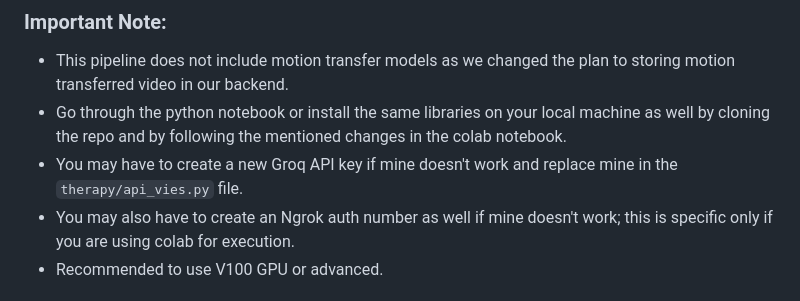
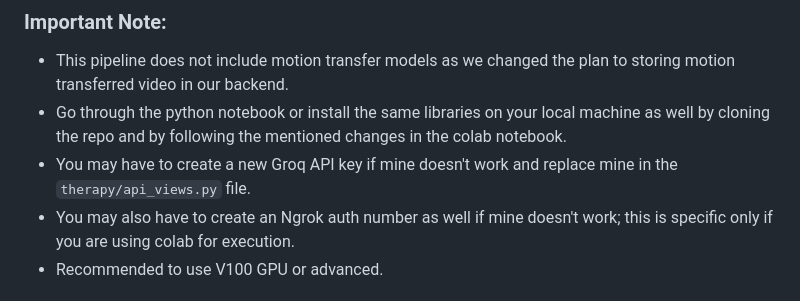
Before and after one commit to vishwaraghava009/IBY_sumbission_Vishwa_Raghava, a Markdown page: README.md, the part around the change. GitHub-like rendering.

```diff
--- a/README.md
+++ b/README.md
@@ -6,7 +6,7 @@ This repository is meant for the UI integration of the Human Talking Head pipeli
 ### Important Note:
 - This pipeline does not include motion transfer models as we changed the plan to storing motion transferred video in our backend.
 - Go through the python notebook or install the same libraries on your local machine as well by cloning the repo and by following the mentioned changes in the colab notebook.
-- You may have to create a new Groq API key if mine doesn't work and replace mine in the `therapy/api_vies.py` file.
+- You may have to create a new Groq API key if mine doesn't work and replace mine in the `therapy/api_views.py` file.
 - You may also have to create an Ngrok auth number as well if mine doesn't work; this is specific only if you are using colab for execution.
 - Recommended to use V100 GPU or advanced.
 
```
